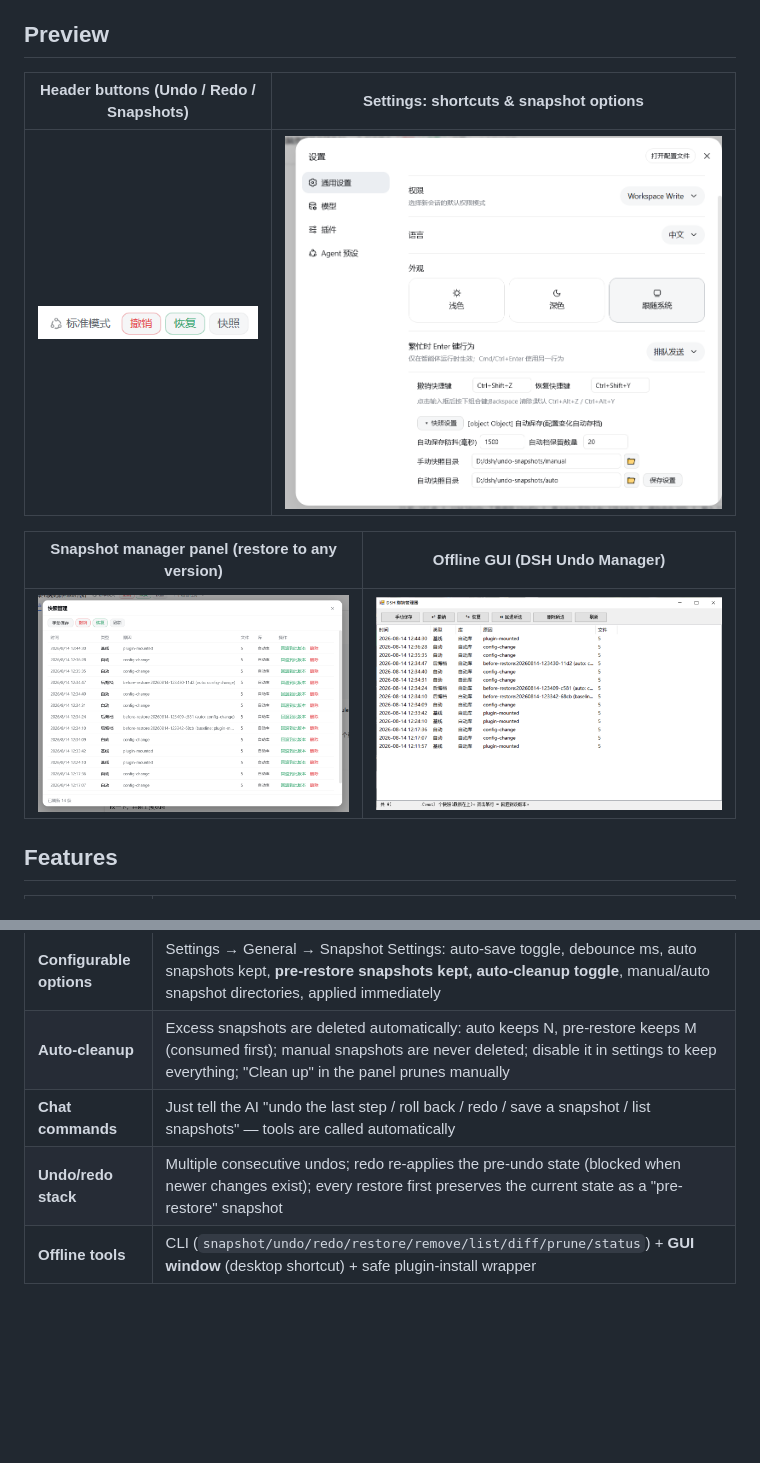
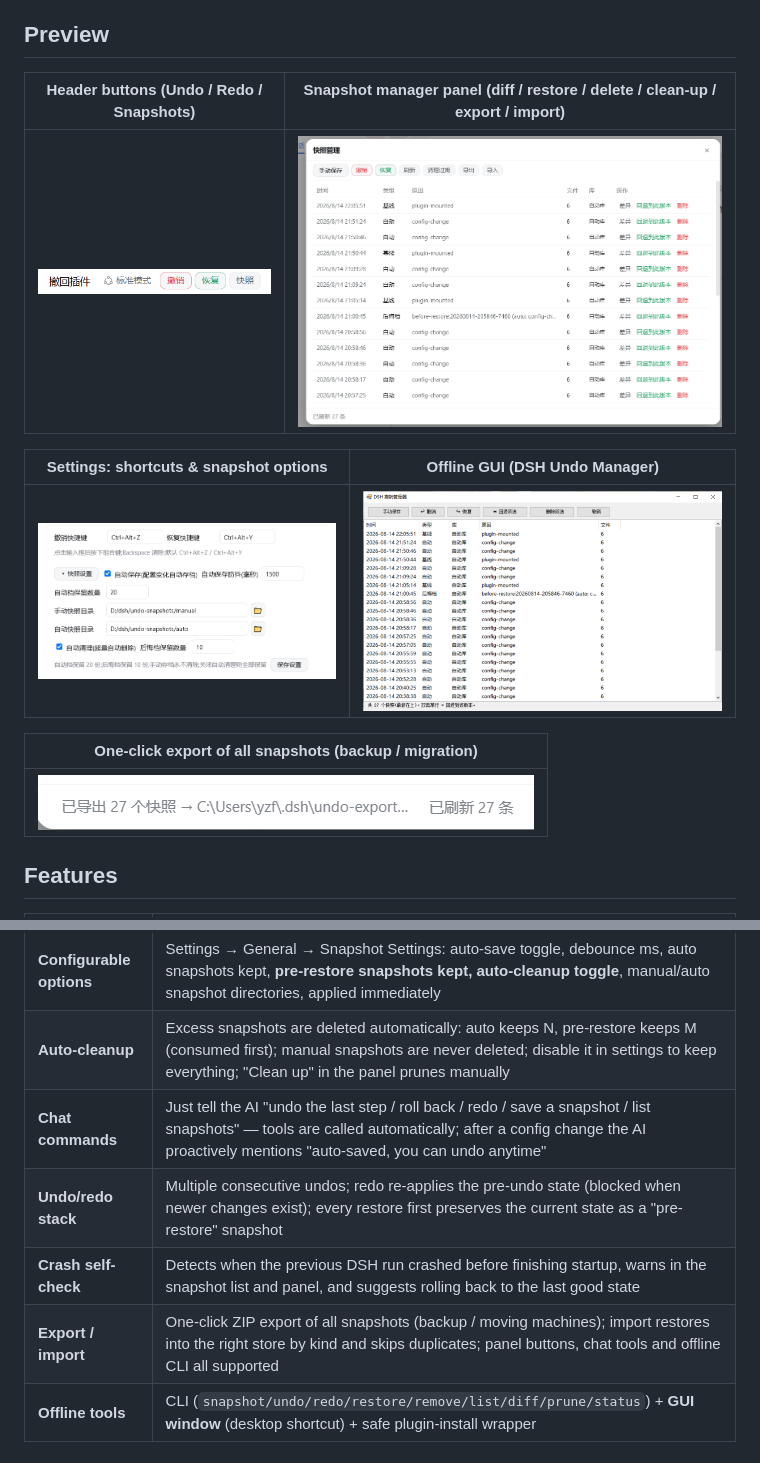
Before and after one commit to lire1131/dsh-undo-plugin, a Markdown page: README.en.md, 2 parts joined by grey strips. GitHub-like rendering; pictures changed too: docs/1.png, docs/2.png, docs/3.png; blank space fills up the shorter version.

Commit message:
README: new screenshots (panel/diff/cleanup/export/import, settings, offline GUI) + feature table for crash self-check, proactive notice, export/import

```diff
--- a/README.en.md
+++ b/README.en.md
@@ -8,13 +8,17 @@ An undo/rollback system for [DeepSeek Harness (DSH)](https://github.com/deepseek
 
 ## Preview
 
-| Header buttons (Undo / Redo / Snapshots) | Settings: shortcuts & snapshot options |
+| Header buttons (Undo / Redo / Snapshots) | Snapshot manager panel (diff / restore / delete / clean-up / export / import) |
 |---|---|
 | ![1](docs/1.png) | ![2](docs/2.png) |
 
-| Snapshot manager panel (restore to any version) | Offline GUI (DSH Undo Manager) |
+| Settings: shortcuts & snapshot options | Offline GUI (DSH Undo Manager) |
 |---|---|
 | ![3](docs/3.png) | ![4](docs/4.png) |
+
+| One-click export of all snapshots (backup / migration) |
+|---|
+| ![5](docs/5.png) |
 
 ## Features
 
@@ -26,8 +30,10 @@ An undo/rollback system for [DeepSeek Harness (DSH)](https://github.com/deepseek
 | **Dual save modes** | **Manual saves** (never auto-pruned) + **auto saves** (debounced 1.5 s snapshot on config change, keeps latest 20); **the two modes have separate storage locations** |
 | **Configurable options** | Settings → General → Snapshot Settings: auto-save toggle, debounce ms, auto snapshots kept, **pre-restore snapshots kept, auto-cleanup toggle**, manual/auto snapshot directories, applied immediately |
 | **Auto-cleanup** | Excess snapshots are deleted automatically: auto keeps N, pre-restore keeps M (consumed first); manual snapshots are never deleted; disable it in settings to keep everything; "Clean up" in the panel prunes manually |
-| **Chat commands** | Just tell the AI "undo the last step / roll back / redo / save a snapshot / list snapshots" — tools are called automatically |
+| **Chat commands** | Just tell the AI "undo the last step / roll back / redo / save a snapshot / list snapshots" — tools are called automatically; after a config change the AI proactively mentions "auto-saved, you can undo anytime" |
 | **Undo/redo stack** | Multiple consecutive undos; redo re-applies the pre-undo state (blocked when newer changes exist); every restore first preserves the current state as a "pre-restore" snapshot |
+| **Crash self-check** | Detects when the previous DSH run crashed before finishing startup, warns in the snapshot list and panel, and suggests rolling back to the last good state |
+| **Export / import** | One-click ZIP export of all snapshots (backup / moving machines); import restores into the right store by kind and skips duplicates; panel buttons, chat tools and offline CLI all supported |
 | **Offline tools** | CLI (`snapshot/undo/redo/restore/remove/list/diff/prune/status`) + **GUI window** (desktop shortcut) + safe plugin-install wrapper |
 
 ## What is snapshotted & where
```
Also changed, not shown: README.md (+9 -3 lines).
